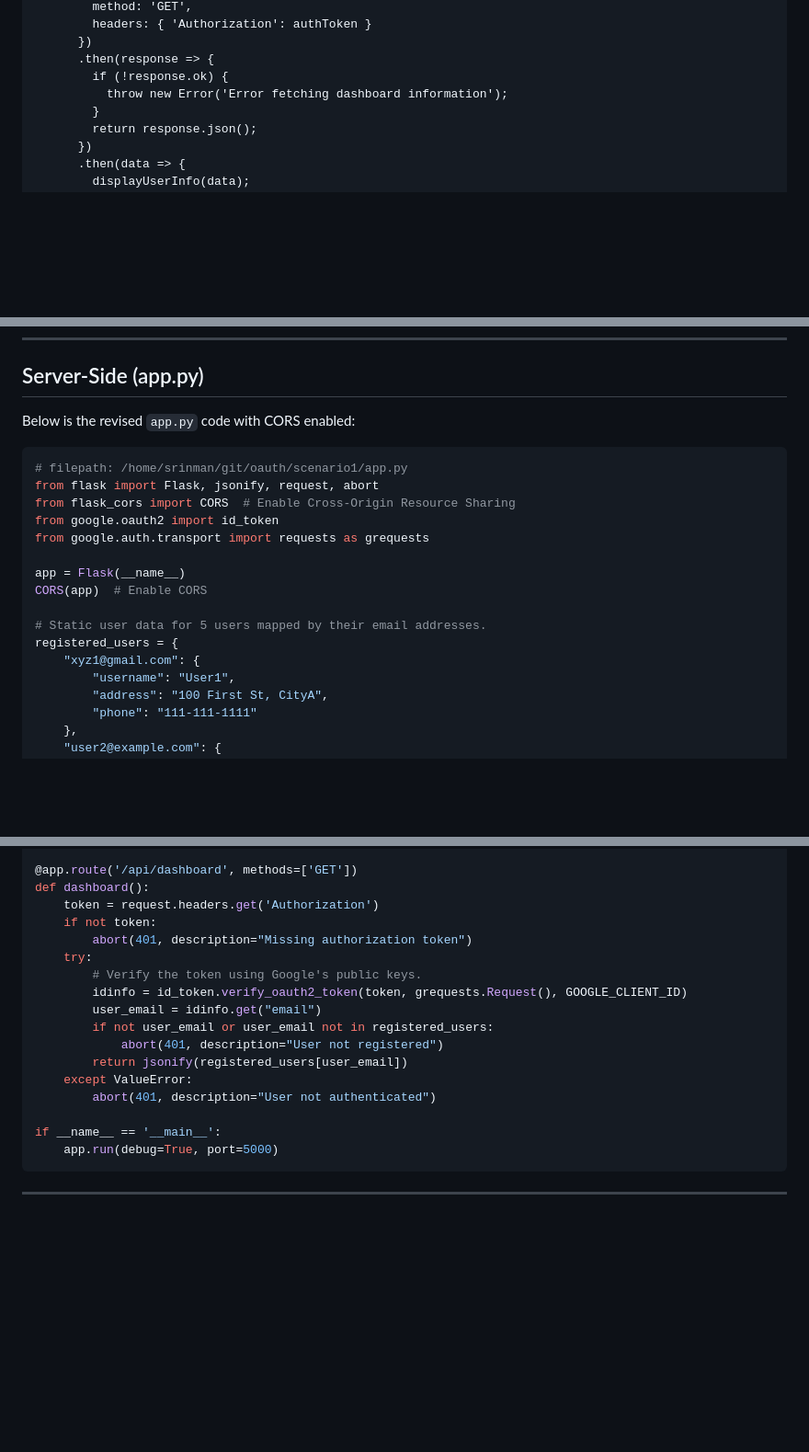
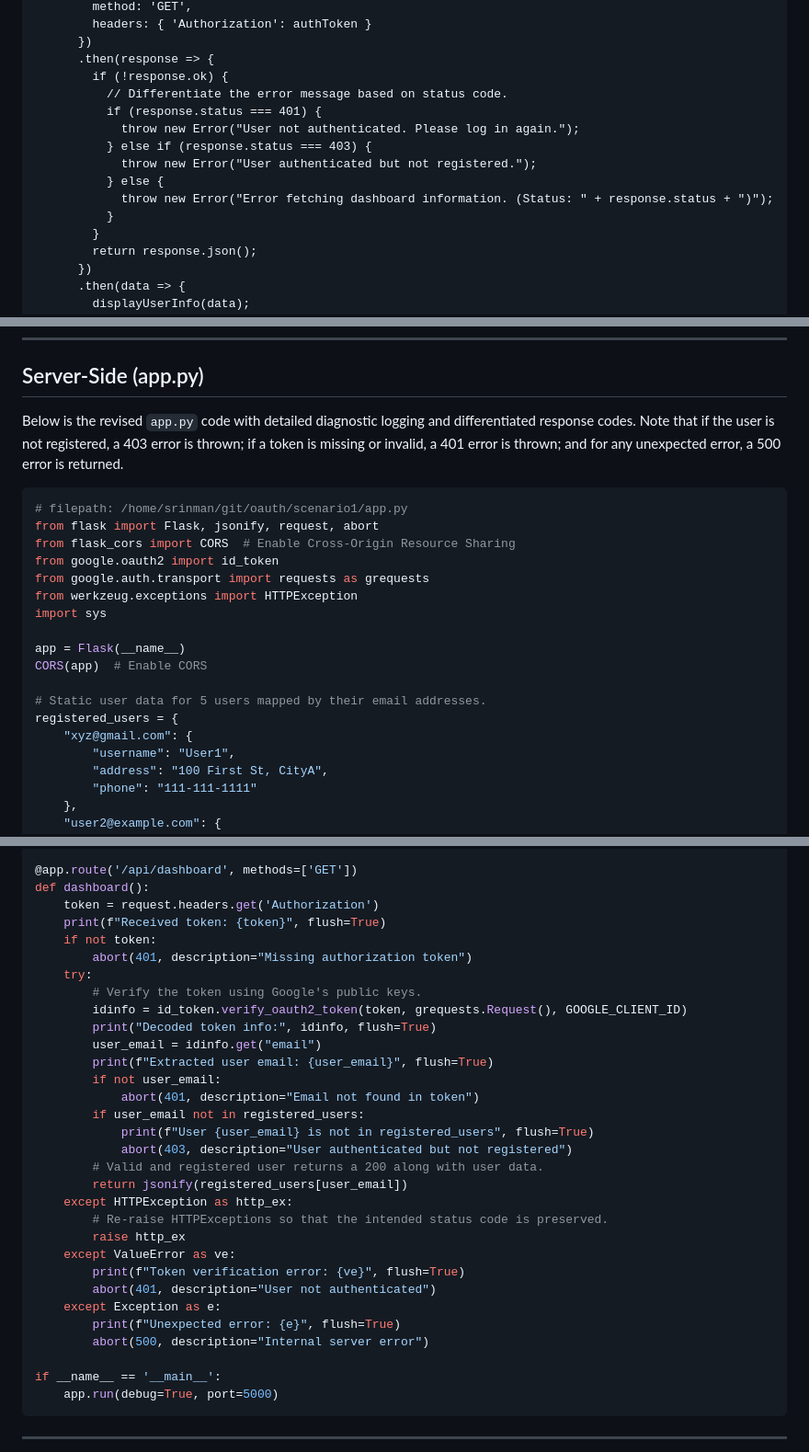
Before and after one commit to srinman/oauth, a Markdown page: scenario1/scenario.md, 3 parts joined by grey strips. Shown at 92% size. GitHub-like rendering; blank space fills up the shorter version.

````diff
--- a/scenario1/scenario.md
+++ b/scenario1/scenario.md
@@ -101,7 +100,14 @@ Below is the revised `index.html` code:
       })
       .then(response => {
         if (!response.ok) {
-          throw new Error('Error fetching dashboard information');
+          // Differentiate the error message based on status code.
+          if (response.status === 401) {
+            throw new Error("User not authenticated. Please log in again.");
+          } else if (response.status === 403) {
+            throw new Error("User authenticated but not registered.");
+          } else {
+            throw new Error("Error fetching dashboard information. (Status: " + response.status + ")");
+          }
         }
         return response.json();
       })
@@ -126,7 +132,7 @@ Below is the revised `index.html` code:
 
 ## Server-Side (app.py)
 
-Below is the revised `app.py` code with CORS enabled:
+Below is the revised `app.py` code with detailed diagnostic logging and differentiated response codes. Note that if the user is not registered, a 403 error is thrown; if a token is missing or invalid, a 401 error is thrown; and for any unexpected error, a 500 error is returned.
 
 ```python
 # filepath: /home/srinman/git/oauth/scenario1/app.py
@@ -134,13 +140,15 @@ from flask import Flask, jsonify, request, abort
 from flask_cors import CORS  # Enable Cross-Origin Resource Sharing
 from google.oauth2 import id_token
 from google.auth.transport import requests as grequests
+from werkzeug.exceptions import HTTPException
+import sys
 
 app = Flask(__name__)
 CORS(app)  # Enable CORS
 
 # Static user data for 5 users mapped by their email addresses.
 registered_users = {
-    "xyz1@gmail.com": {
+    "xyz@gmail.com": {
         "username": "User1",
         "address": "100 First St, CityA",
         "phone": "111-111-1111"
@@ -173,17 +181,31 @@ GOOGLE_CLIENT_ID = "573154595273-f5anosm6qld1mg1vgqqiv7rdvvp5p6sm.apps.googleuse
 @app.route('/api/dashboard', methods=['GET'])
 def dashboard():
     token = request.headers.get('Authorization')
+    print(f"Received token: {token}", flush=True)
     if not token:
         abort(401, description="Missing authorization token")
     try:
         # Verify the token using Google's public keys.
         idinfo = id_token.verify_oauth2_token(token, grequests.Request(), GOOGLE_CLIENT_ID)
+        print("Decoded token info:", idinfo, flush=True)
         user_email = idinfo.get("email")
-        if not user_email or user_email not in registered_users:
-            abort(401, description="User not registered")
+        print(f"Extracted user email: {user_email}", flush=True)
+        if not user_email:
+            abort(401, description="Email not found in token")
+        if user_email not in registered_users:
+            print(f"User {user_email} is not in registered_users", flush=True)
+            abort(403, description="User authenticated but not registered")
+        # Valid and registered user returns a 200 along with user data.
         return jsonify(registered_users[user_email])
-    except ValueError:
+    except HTTPException as http_ex:
+        # Re-raise HTTPExceptions so that the intended status code is preserved.
+        raise http_ex
+    except ValueError as ve:
+        print(f"Token verification error: {ve}", flush=True)
         abort(401, description="User not authenticated")
+    except Exception as e:
+        print(f"Unexpected error: {e}", flush=True)
+        abort(500, description="Internal server error")
 
 if __name__ == '__main__':
     app.run(debug=True, port=5000)
````
Also changed, not shown: other parts of scenario1/scenario.md (+16 -15 lines).
